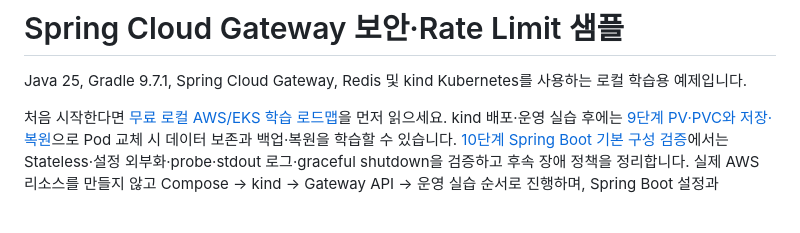
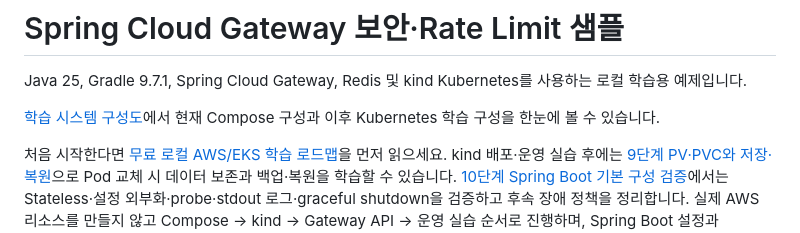
Before and after one commit to vaders-hub/spring-gateway-docker-sample, a Markdown page: README.md, the part around the change. GitHub-like rendering; blank space fills up the shorter version.

```diff
--- a/README.md
+++ b/README.md
@@ -2,6 +2,8 @@
 
 Java 25, Gradle 9.7.1, Spring Cloud Gateway, Redis 및 kind Kubernetes를
 사용하는 로컬 학습용 예제입니다.
+
+[학습 시스템 구성도](docs/system-architecture.md)에서 현재 Compose 구성과 이후 Kubernetes 학습 구성을 한눈에 볼 수 있습니다.
 
 처음 시작한다면 [무료 로컬 AWS/EKS 학습 로드맵](docs/learning/README.md)을 먼저 읽으세요.
 kind 배포·운영 실습 후에는 [9단계 PV·PVC와 저장·복원](docs/learning/09-storage-and-persistence.md)으로
```
Also changed, not shown: docs/learning/README.md (+4 -0 lines), docs/system-architecture.md (added, +70 -0 lines), docs/diagrams/learning-system-overview.png (added), 1 other file.
